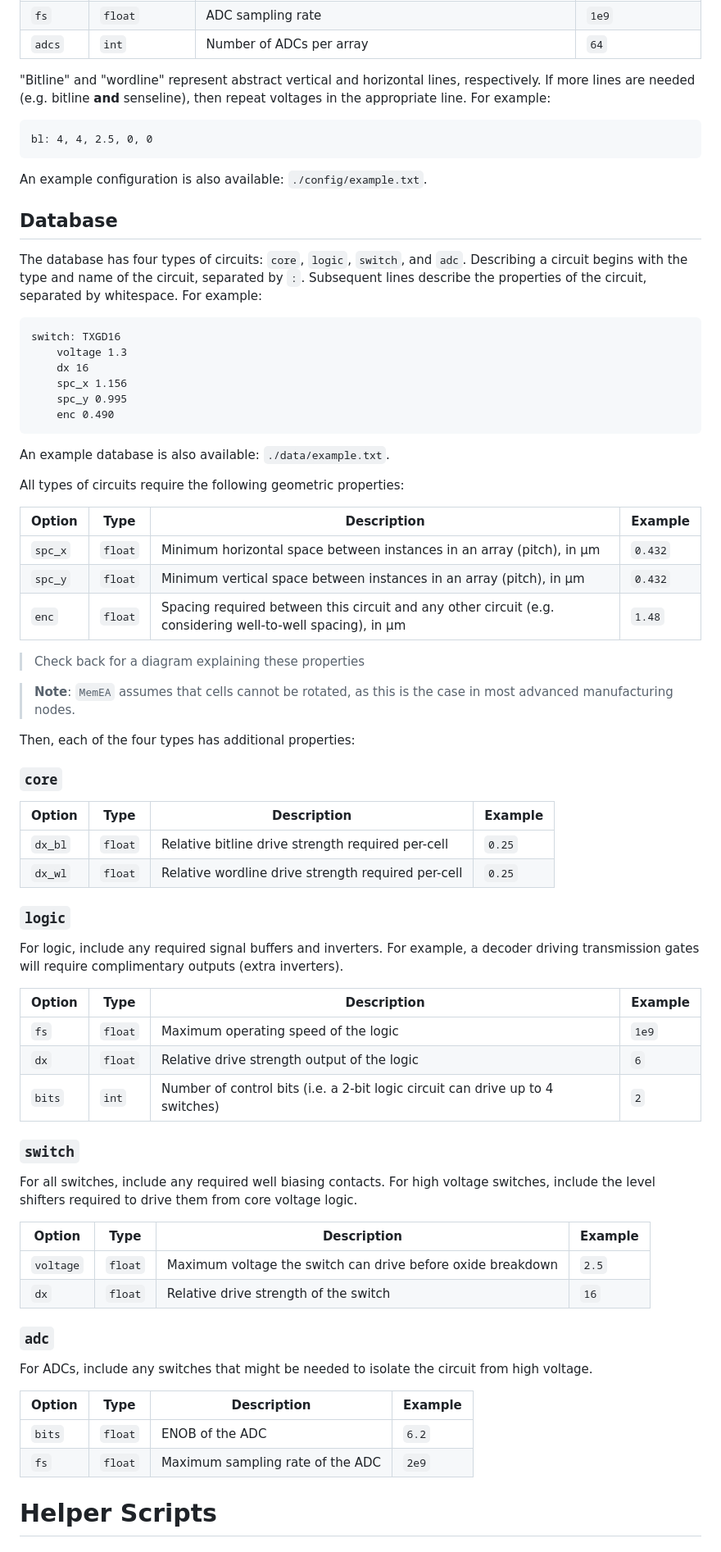
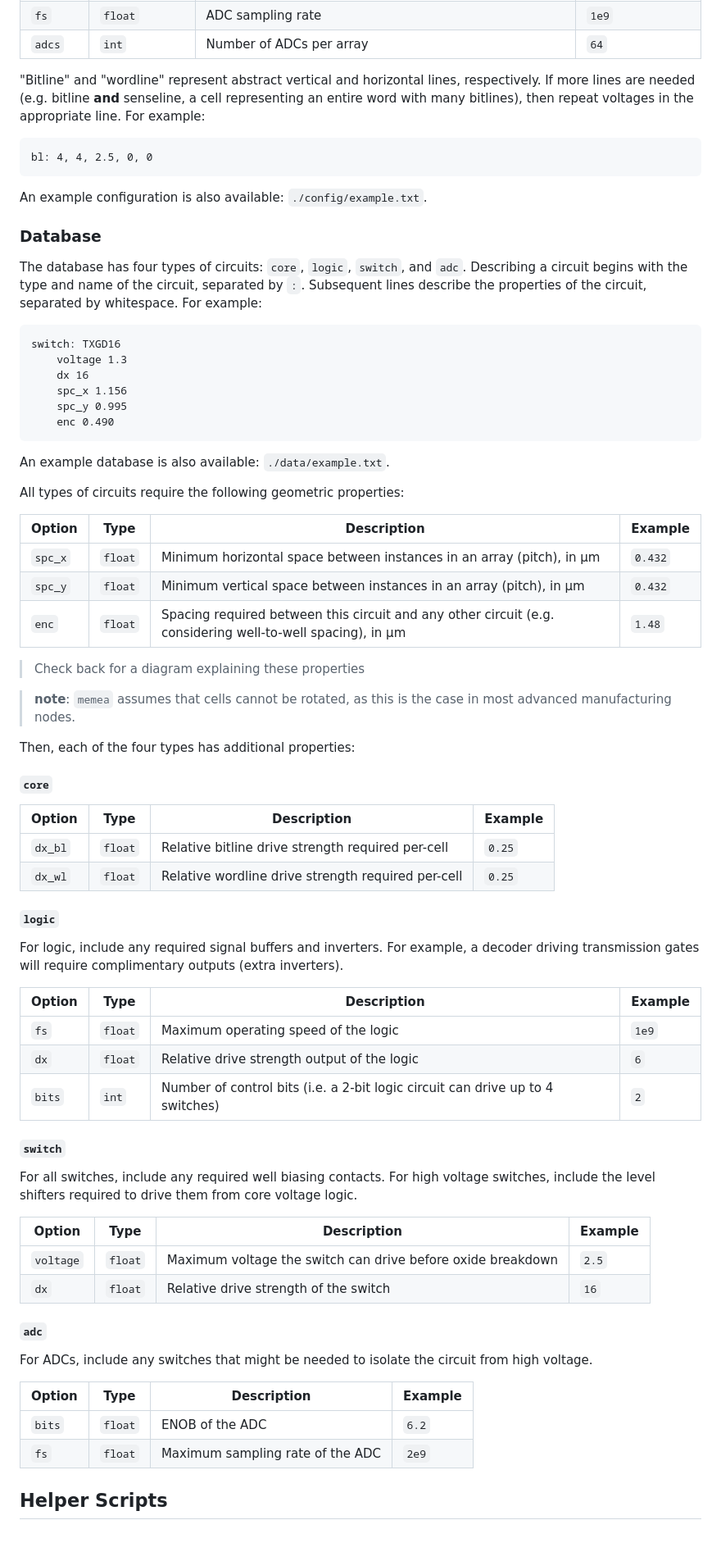
Before and after one commit to zmenciso/MemEA, a Markdown page: README.md, the part around one of its changes. Shown at 82% size. Drawn GitHub-style.

Commit message:
README: Describe how to use scaling

````diff
--- a/README.md
+++ b/README.md
@@ -51,8 +57,9 @@ A full list of options is provided below:
 | `adcs` | `int` | Number of ADCs per array | `64` |
 
 "Bitline" and "wordline" represent abstract vertical and horizontal lines,
-respectively. If more lines are needed (e.g. bitline **and** senseline), then
-repeat voltages in the appropriate line.  For example:
+respectively. If more lines are needed (e.g. bitline **and** senseline, a cell
+representing an entire word with many bitlines), then repeat voltages in the
+appropriate line.  For example:
 
 ```
 bl: 4, 4, 2.5, 0, 0
@@ -60,7 +67,7 @@ bl: 4, 4, 2.5, 0, 0
 
 An example configuration is also available: `./config/example.txt`.
 
-## Database
+### Database
 
 The database has four types of circuits: `core`, `logic`, `switch`, and `adc`.
 Describing a circuit begins with the type and name of the circuit, separated by
@@ -69,11 +76,11 @@ whitespace.  For example:
 
 ```
 switch: TXGD16
-	voltage 1.3
-	dx 16
-	spc_x 1.156
-	spc_y 0.995
-	enc 0.490
+    voltage 1.3
+    dx 16
+    spc_x 1.156
+    spc_y 0.995
+    enc 0.490
 ```
 
 An example database is also available: `./data/example.txt`.
@@ -88,19 +95,19 @@ All types of circuits require the following geometric properties:
 
 > Check back for a diagram explaining these properties
 
-> **Note**: `MemEA` assumes that cells cannot be rotated, as this is the case in
+> **note**: `memea` assumes that cells cannot be rotated, as this is the case in
 > most advanced manufacturing nodes.
 
 Then, each of the four types has additional properties:
 
-### `core`
+#### `core`
 
 | Option | Type | Description | Example |
 |--------|------|-------------|---------|
 | `dx_bl` | `float` | Relative bitline drive strength required per-cell | `0.25` |
 | `dx_wl` | `float` | Relative wordline drive strength required per-cell | `0.25` |
 
-### `logic`
+#### `logic`
 
 For logic, include any required signal buffers and inverters.  For example, a
 decoder driving transmission gates will require complimentary outputs (extra
@@ -112,7 +119,7 @@ inverters).
 | `dx` | `float` | Relative drive strength output of the logic | `6` |
 | `bits` | `int` | Number of control bits (i.e. a 2-bit logic circuit can drive up to 4 switches) | `2` |
 
-### `switch`
+#### `switch`
 
 For all switches, include any required well biasing contacts.  For high voltage
 switches, include the level shifters required to drive them from core voltage
@@ -123,7 +130,7 @@ logic.
 | `voltage` | `float` | Maximum voltage the switch can drive before oxide breakdown | `2.5` |
 | `dx` | `float` | Relative drive strength of the switch | `16` |
 
-### `adc`
+#### `adc`
 
 For ADCs, include any switches that might be needed to isolate the circuit from
 high voltage.
@@ -133,5 +140,5 @@ high voltage.
 | `bits` | `float` | ENOB of the ADC | `6.2` |
 | `fs` | `float` | Maximum sampling rate of the ADC | `2e9` |
 
-# Helper Scripts
+## Helper Scripts
 
````
Also changed, not shown: other parts of README.md (+31 -19 lines).
